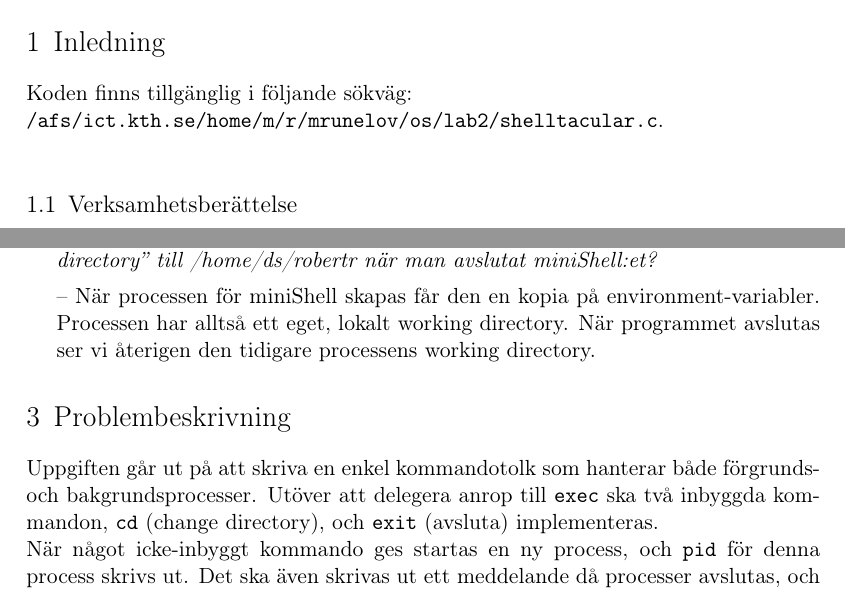
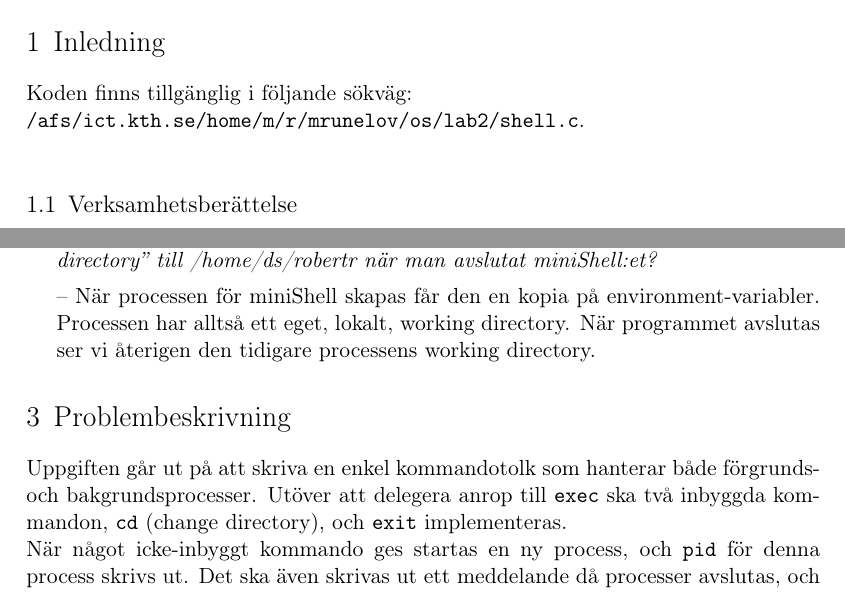
Before and after one commit to MGM-KTH/shelltacular, a LaTeX document (report/lab2.tex): two parts of pages 1 and 3 of 7, joined at a grey line, cut so that both start at the same text. Compiled offline with pdfLaTeX.

Commit message:
final report

```diff
--- a/report/lab2.tex
+++ b/report/lab2.tex
@@ -82,7 +82,7 @@
 
 % OBS! Se till så att filerna är läsbara för assistenterna (se 3.4 ).
 Koden finns tillgänglig i följande sökväg:\\
-|/afs/ict.kth.se/home/m/r/mrunelov/os/lab2/shelltacular.c|.\\
+|/afs/ict.kth.se/home/m/r/mrunelov/os/lab2/shell.c|.\\
 
 
 % Verksamhetsberättelse och synpunkter på laborationen. Beskriv arbetets utveckling. Hade du problem med verktygen,
@@ -184,8 +184,7 @@ då det inte är särskilt användarvänligt att förhindra |SIGINT| i huvudprog
 \emph{Studera körningsexemplet nedan och förklara varför man inte har bytt
 ''working directory'' till /home/ds/robertr när man avslutat miniShell:et?}
 
--- När processen för miniShell skapas får den en kopia på environment-variabler. Processen har alltså ett eget, lokalt
-working directory. När programmet avslutas ser vi återigen den tidigare processens working directory.
+-- När processen för miniShell skapas får den en kopia på environment-variabler. Processen har alltså ett eget, lokalt, working directory. När programmet avslutas ser vi återigen den tidigare processens working directory.
 
 \end{enumerate}
 
@@ -194,7 +193,7 @@ working directory. När programmet avslutas ser vi återigen den tidigare proces
 Uppgiften går ut på att skriva en enkel kommandotolk
 som hanterar både förgrunds- och bakgrundsprocesser.
 Utöver att delegera anrop till |exec| ska två inbyggda kommandon,
- |cd| (change directory), och |exit| (avsluta) implementeras.
+ |cd| (change directory), och |exit| implementeras.
 
 När något icke-inbyggt kommando ges startas en ny process, och |pid| för denna process skrivs ut.
 Det ska även skrivas ut ett meddelande då processer avslutas, och om processen var en förgrundsprocess ska dess totala exekveringstid skrivas ut.
```
